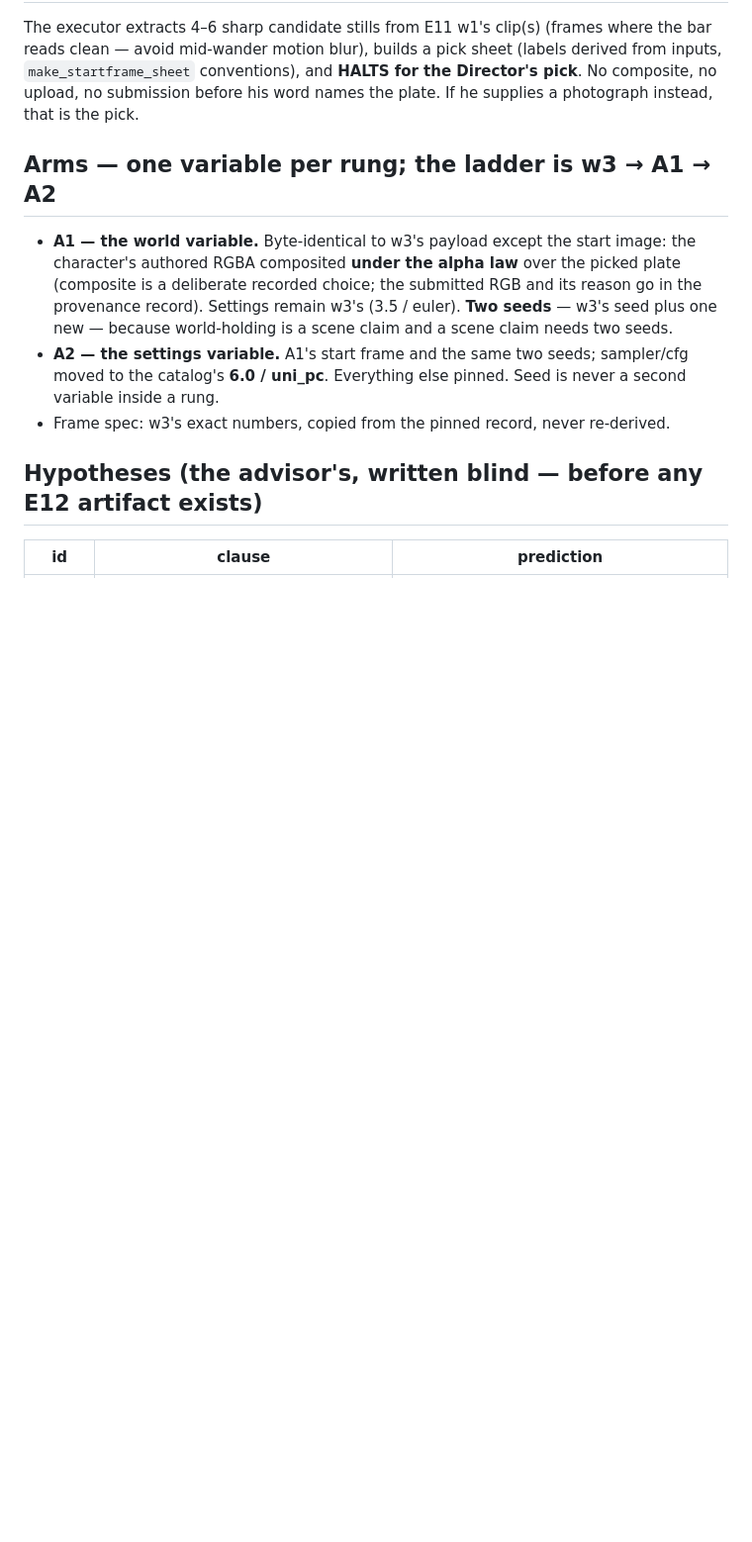
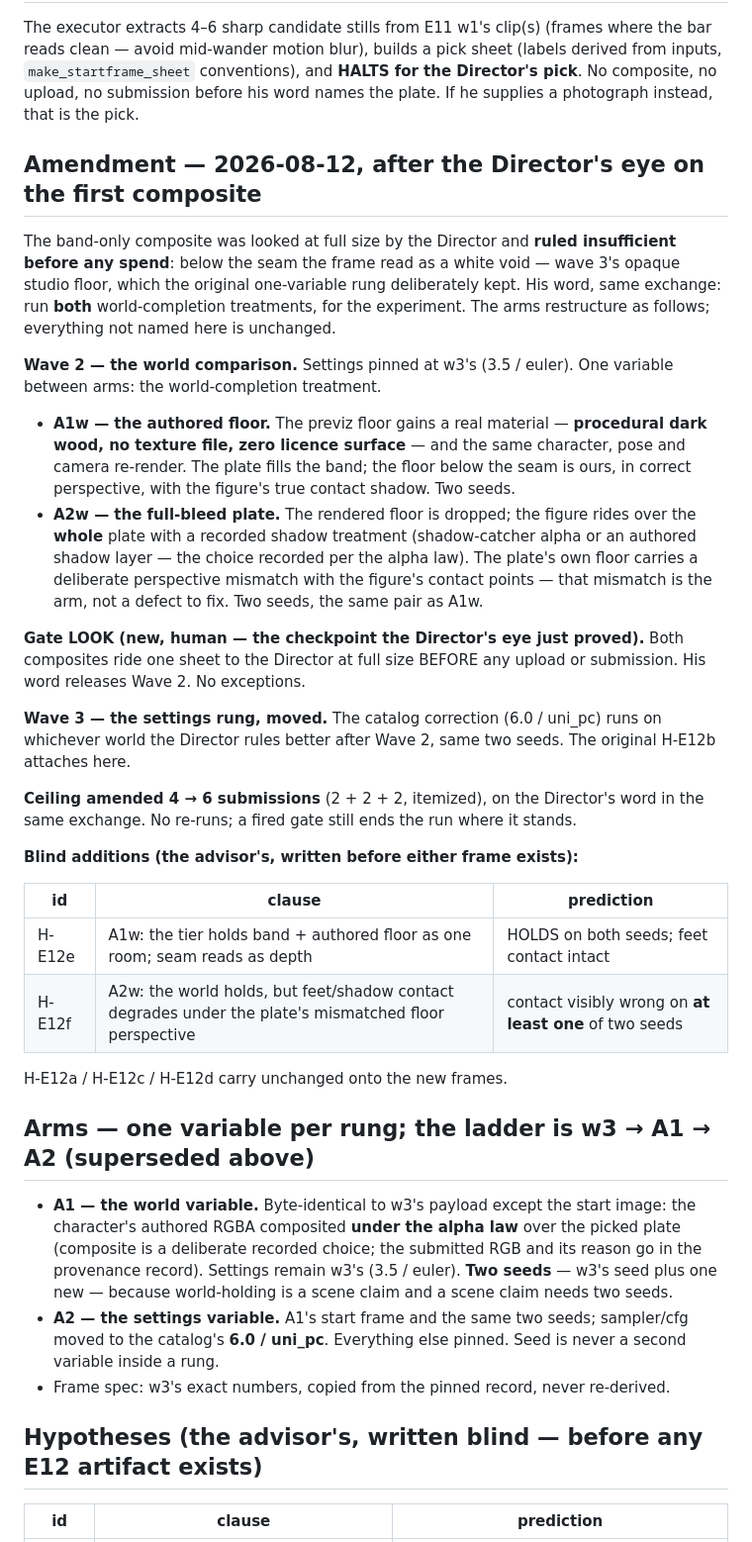
Before and after one commit to mcp-tool-shop-org/armature, a Markdown page: docs/experiments/E12-scene-bearing-start-frame.md, the part around the change. Shown at 99% size. Rendered like a GitHub page; blank space fills up the shorter version.

Commit message:
The Director's eye ruled the band-only composite insufficient before a credit moved, and his word turned the fix fork into the measurement: wave 2 now compares the authored procedural floor against the full-bleed plate at pinned settings, Gate LOOK puts both composites in front of his eye before any upload, the settings rung moves to wave 3 on the world he rules better, and the ceiling grows 4 to 6 on his word in the same exchange. Blind predictions for both treatments sealed in the amendment before either frame exists.
Co-Authored-By: Claude Fable 5 <noreply@anthropic.com>

```diff
--- a/docs/experiments/E12-scene-bearing-start-frame.md
+++ b/docs/experiments/E12-scene-bearing-start-frame.md
@@ -67,7 +67,48 @@ from inputs, `make_startframe_sheet` conventions), and **HALTS for the Director'
 pick**. No composite, no upload, no submission before his word names the plate. If he
 supplies a photograph instead, that is the pick.
 
-## Arms — one variable per rung; the ladder is w3 → A1 → A2
+## Amendment — 2026-08-12, after the Director's eye on the first composite
+
+The band-only composite was looked at full size by the Director and **ruled
+insufficient before any spend**: below the seam the frame read as a white void —
+wave 3's opaque studio floor, which the original one-variable rung deliberately kept.
+His word, same exchange: run **both** world-completion treatments, for the experiment.
+The arms restructure as follows; everything not named here is unchanged.
+
+**Wave 2 — the world comparison.** Settings pinned at w3's (3.5 / euler). One variable
+between arms: the world-completion treatment.
+
+- **A1w — the authored floor.** The previz floor gains a real material — **procedural
+  dark wood, no texture file, zero licence surface** — and the same character, pose and
+  camera re-render. The plate fills the band; the floor below the seam is ours, in
+  correct perspective, with the figure's true contact shadow. Two seeds.
+- **A2w — the full-bleed plate.** The rendered floor is dropped; the figure rides over
+  the **whole** plate with a recorded shadow treatment (shadow-catcher alpha or an
+  authored shadow layer — the choice recorded per the alpha law). The plate's own floor
+  carries a deliberate perspective mismatch with the figure's contact points — that
+  mismatch is the arm, not a defect to fix. Two seeds, the same pair as A1w.
+
+**Gate LOOK (new, human — the checkpoint the Director's eye just proved).** Both
+composites ride one sheet to the Director at full size BEFORE any upload or
+submission. His word releases Wave 2. No exceptions.
+
+**Wave 3 — the settings rung, moved.** The catalog correction (6.0 / uni_pc) runs on
+whichever world the Director rules better after Wave 2, same two seeds. The original
+H-E12b attaches here.
+
+**Ceiling amended 4 → 6 submissions** (2 + 2 + 2, itemized), on the Director's word in
+the same exchange. No re-runs; a fired gate still ends the run where it stands.
+
+**Blind additions (the advisor's, written before either frame exists):**
+
+| id | clause | prediction |
+|---|---|---|
+| H-E12e | A1w: the tier holds band + authored floor as one room; seam reads as depth | HOLDS on both seeds; feet contact intact |
+| H-E12f | A2w: the world holds, but feet/shadow contact degrades under the plate's mismatched floor perspective | contact visibly wrong on **at least one** of two seeds |
+
+H-E12a / H-E12c / H-E12d carry unchanged onto the new frames.
+
+## Arms — one variable per rung; the ladder is w3 → A1 → A2 (superseded above)
 
 - **A1 — the world variable.** Byte-identical to w3's payload except the start image:
   the character's authored RGBA composited **under the alpha law** over the picked plate
```
